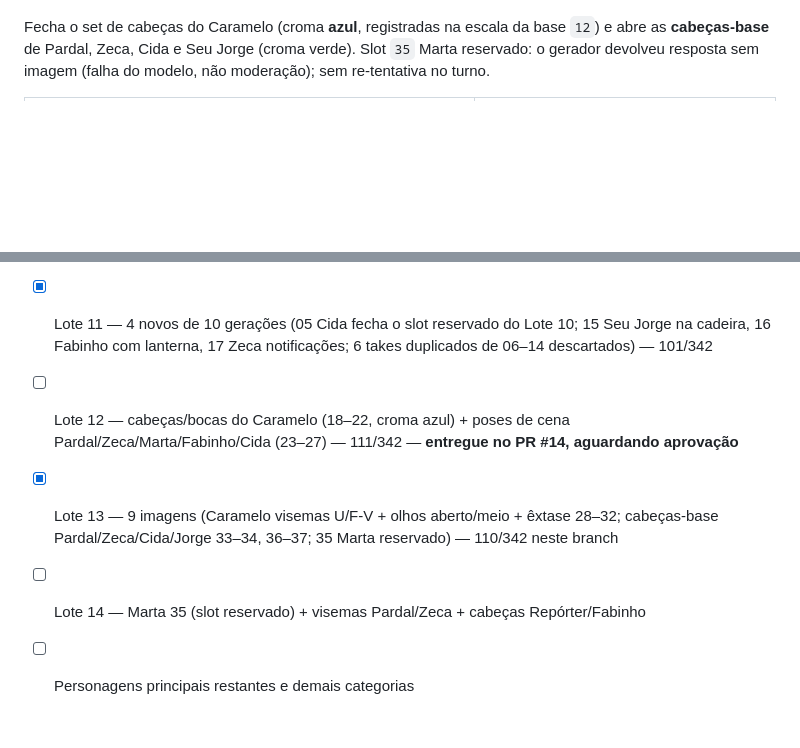
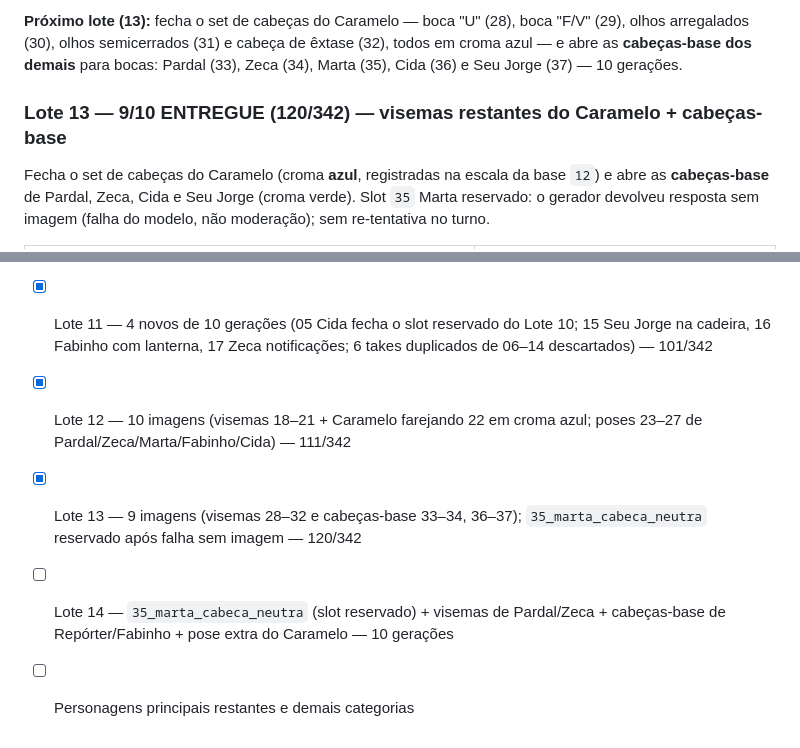
Before and after one commit to berger33/migalhopolis, a Markdown page: assets/README.md, 2 parts joined by grey strips. GitHub-like rendering; blank space fills up the shorter version.

Commit message:
Manifesto: integrar Lote 12 aprovado (assets 18–27) após conflito com Lote 13
Co-authored-by: arena-agent <297053741+arena-agent@users.noreply.github.com>

```diff
--- a/assets/README.md
+++ b/assets/README.md
@@ -340,3 +392,9 @@ não mergeado neste branch. Numeração do Lote 13 continua a partir de 28.
+**Próximo lote (13):** fecha o set de cabeças do Caramelo — boca "U" (28), boca
+"F/V" (29), olhos arregalados (30), olhos semicerrados (31) e cabeça de êxtase
+(32), todos em croma azul — e abre as **cabeças-base dos demais** para bocas:
+Pardal (33), Zeca (34), Marta (35), Cida (36) e Seu Jorge (37) — 10 gerações.
+
+### Lote 13 — 9/10 ENTREGUE (120/342) — visemas restantes do Caramelo + cabeças-base
 
 Fecha o set de cabeças do Caramelo (croma **azul**, registradas na escala da
 base `12`) e abre as **cabeças-base** de Pardal, Zeca, Cida e Seu Jorge
@@ -389,7 +447,7 @@ erguida — 10 gerações.
 - [x] Lote 9 — 10 imagens (77, 80–84 fecham Vida Urbana 84/84; personagens 01–04: heróis Caramelo, Pardal, Zeca, Marta) — 88/342
 - [x] Lote 10 — 9 imagens (personagens 06–14; 05 Cida reservado por falha do gerador; correção do 01 e da ferramenta) — 97/342
 - [x] Lote 11 — 4 novos de 10 gerações (05 Cida fecha o slot reservado do Lote 10; 15 Seu Jorge na cadeira, 16 Fabinho com lanterna, 17 Zeca notificações; 6 takes duplicados de 06–14 descartados) — 101/342
-- [ ] Lote 12 — cabeças/bocas do Caramelo (18–22, croma azul) + poses de cena Pardal/Zeca/Marta/Fabinho/Cida (23–27) — 111/342 — **entregue no PR #14, aguardando aprovação**
-- [x] Lote 13 — 9 imagens (Caramelo visemas U/F-V + olhos aberto/meio + êxtase 28–32; cabeças-base Pardal/Zeca/Cida/Jorge 33–34, 36–37; 35 Marta reservado) — 110/342 neste branch
-- [ ] Lote 14 — Marta 35 (slot reservado) + visemas Pardal/Zeca + cabeças Repórter/Fabinho
+- [x] Lote 12 — 10 imagens (visemas 18–21 + Caramelo farejando 22 em croma azul; poses 23–27 de Pardal/Zeca/Marta/Fabinho/Cida) — 111/342
+- [x] Lote 13 — 9 imagens (visemas 28–32 e cabeças-base 33–34, 36–37); `35_marta_cabeca_neutra` reservado após falha sem imagem — 120/342
+- [ ] Lote 14 — `35_marta_cabeca_neutra` (slot reservado) + visemas de Pardal/Zeca + cabeças-base de Repórter/Fabinho + pose extra do Caramelo — 10 gerações
 - [ ] Personagens principais restantes e demais categorias
```
Also changed, not shown: other parts of assets/README.md (+55 -3 lines).
